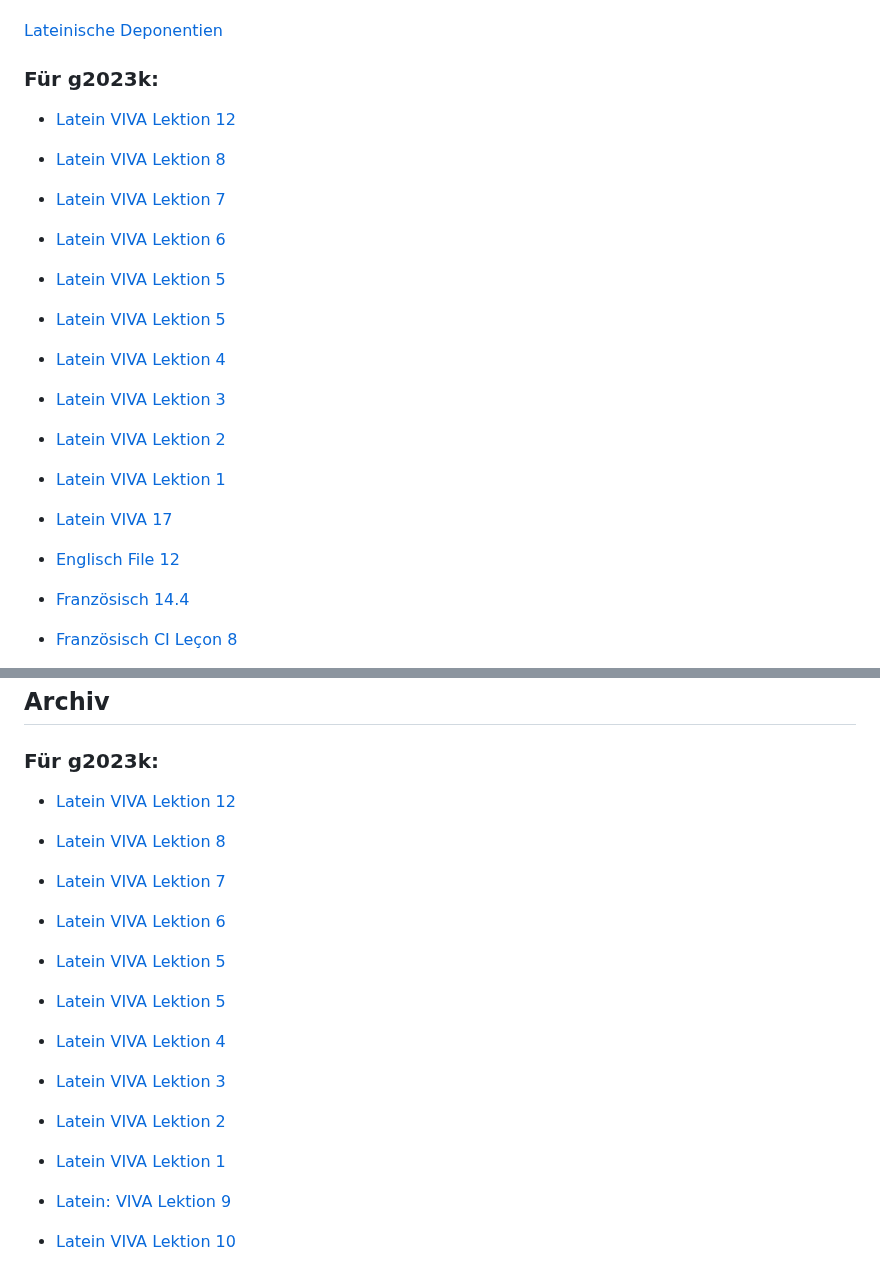
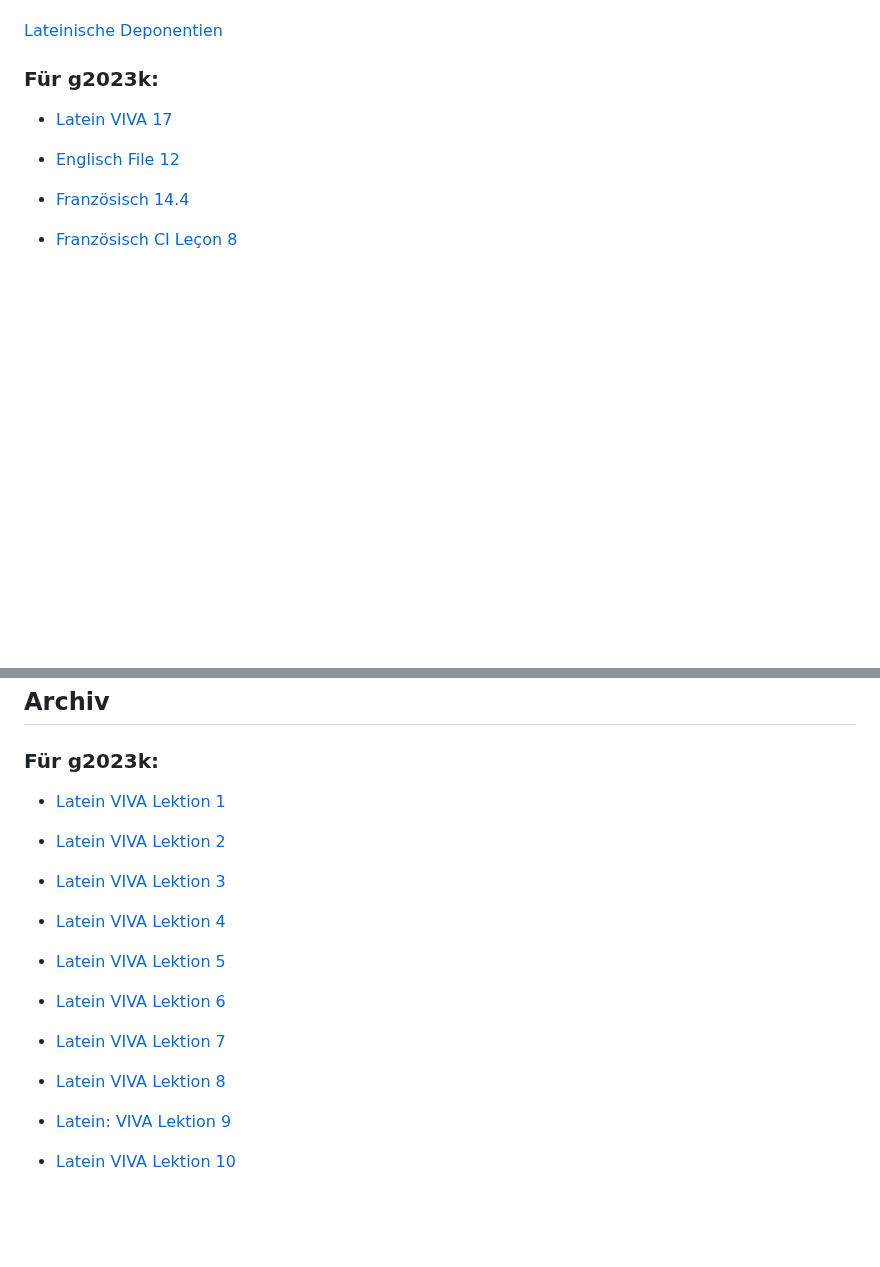
Before and after one commit to einmeterhecht/vokabeltraining, a Markdown page: README.md, 2 parts joined by grey strips. Rendered like a GitHub page; blank space fills up the shorter version.

Commit message:
Readme tweaks

```diff
--- a/README.md
+++ b/README.md
@@ -33,26 +33,6 @@ Dieser webbasiertes Vokabeltrainer ist für ein Lernen mit Tastatureingabe optim
 [Lateinische Deponentien](/vokabeltraining/abfragen?folder=latein&file=deponentien)
 
 ### Für g2023k:
-
-- [Latein VIVA Lektion 12](/vokabeltraining/abfragen?folder=g2023k&file=Latein_VIVA_Lektion_12)
-
-- [Latein VIVA Lektion 8](/vokabeltraining/abfragen?folder=g2023k&file=Latein_VIVA_Lektion_8)
-
-- [Latein VIVA Lektion 7](/vokabeltraining/abfragen?folder=g2023k&file=Latein_VIVA_Lektion_7)
-
-- [Latein VIVA Lektion 6](/vokabeltraining/abfragen?folder=g2023k&file=Latein_VIVA_Lektion_6)
-
-- [Latein VIVA Lektion 5](/vokabeltraining/abfragen?folder=g2023k&file=Latein_VIVA_Lektion_5)
-
-- [Latein VIVA Lektion 5](/vokabeltraining/abfragen?folder=g2023k&file=Latein_VIVA_Lektion_5)
-
-- [Latein VIVA Lektion 4](/vokabeltraining/abfragen?folder=g2023k&file=Latein_VIVA_Lektion_4)
-
-- [Latein VIVA Lektion 3](/vokabeltraining/abfragen?folder=g2023k&file=Latein_VIVA_Lektion_3)
-
-- [Latein VIVA Lektion 2](/vokabeltraining/abfragen?folder=g2023k&file=Latein_VIVA_Lektion_2)
-
-- [Latein VIVA Lektion 1](/vokabeltraining/abfragen?folder=g2023k&file=Latein_VIVA_Lektion_1)
 
 - [Latein VIVA 17](/vokabeltraining/abfragen?folder=g2023k&file=Latein_VIVA_17)
 
@@ -154,26 +134,22 @@ Dieser webbasiertes Vokabeltrainer ist für ein Lernen mit Tastatureingabe optim
 
 ### Für g2023k:
 
-- [Latein VIVA Lektion 12](/vokabeltraining/abfragen?folder=g2023k&file=Latein_VIVA_Lektion_12)
 
-- [Latein VIVA Lektion 8](/vokabeltraining/abfragen?folder=g2023k&file=Latein_VIVA_Lektion_8)
+- [Latein VIVA Lektion 1](/vokabeltraining/abfragen?folder=g2023k&file=Latein_VIVA_Lektion_1)
+
+- [Latein VIVA Lektion 2](/vokabeltraining/abfragen?folder=g2023k&file=Latein_VIVA_Lektion_2)
+
+- [Latein VIVA Lektion 3](/vokabeltraining/abfragen?folder=g2023k&file=Latein_VIVA_Lektion_3)
+
+- [Latein VIVA Lektion 4](/vokabeltraining/abfragen?folder=g2023k&file=Latein_VIVA_Lektion_4)
+
+- [Latein VIVA Lektion 5](/vokabeltraining/abfragen?folder=g2023k&file=Latein_VIVA_Lektion_5)
+
+- [Latein VIVA Lektion 6](/vokabeltraining/abfragen?folder=g2023k&file=Latein_VIVA_Lektion_6)
 
 - [Latein VIVA Lektion 7](/vokabeltraining/abfragen?folder=g2023k&file=Latein_VIVA_Lektion_7)
 
-- [Latein VIVA Lektion 6](/vokabeltraining/abfragen?folder=g2023k&file=Latein_VIVA_Lektion_6)
-
-- [Latein VIVA Lektion 5](/vokabeltraining/abfragen?folder=g2023k&file=Latein_VIVA_Lektion_5)
-
-- [Latein VIVA Lektion 5](/vokabeltraining/abfragen?folder=g2023k&file=Latein_VIVA_Lektion_5)
-
-- [Latein VIVA Lektion 4](/vokabeltraining/abfragen?folder=g2023k&file=Latein_VIVA_Lektion_4)
-
-- [Latein VIVA Lektion 3](/vokabeltraining/abfragen?folder=g2023k&file=Latein_VIVA_Lektion_3)
-
-- [Latein VIVA Lektion 2](/vokabeltraining/abfragen?folder=g2023k&file=Latein_VIVA_Lektion_2)
-
-- [Latein VIVA Lektion 1](/vokabeltraining/abfragen?folder=g2023k&file=Latein_VIVA_Lektion_1)
-
+- [Latein VIVA Lektion 8](/vokabeltraining/abfragen?folder=g2023k&file=Latein_VIVA_Lektion_8)
 
 - [Latein: VIVA Lektion 9](/vokabeltraining/abfragen?folder=g2023k&file=latein_viva_9)
 
```
